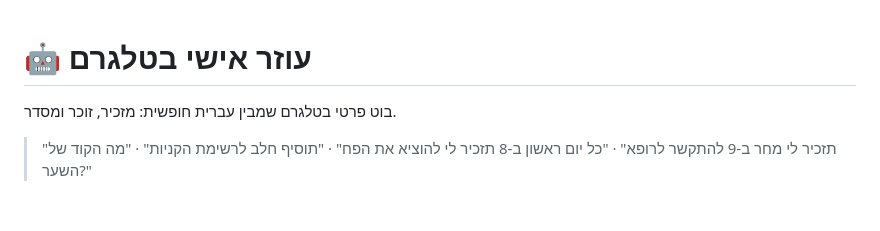
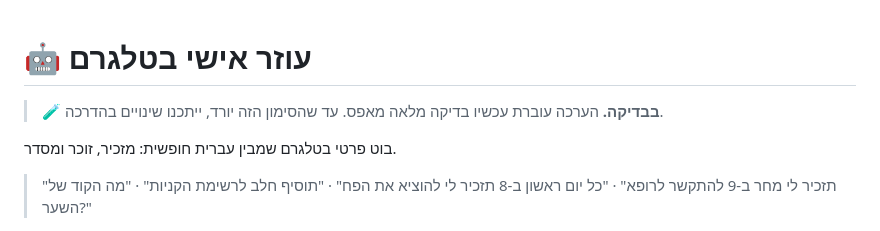
Before and after one commit to roshilabs-hq/telegram-assistant, a Markdown page: README.md, the part around the change. GitHub-like rendering; blank space fills up the shorter version.

Commit message:
Mark kit as in testing
Co-Authored-By: Claude Opus 5.5 <noreply@anthropic.com>

```diff
--- a/README.md
+++ b/README.md
@@ -1,6 +1,8 @@
 <div dir="rtl">
 
 # 🤖 עוזר אישי בטלגרם
+
+> 🧪 **בבדיקה.** הערכה עוברת עכשיו בדיקה מלאה מאפס. עד שהסימון הזה יורד, ייתכנו שינויים בהדרכה.
 
 בוט פרטי בטלגרם שמבין עברית חופשית: מזכיר, זוכר ומסדר.
 
```
